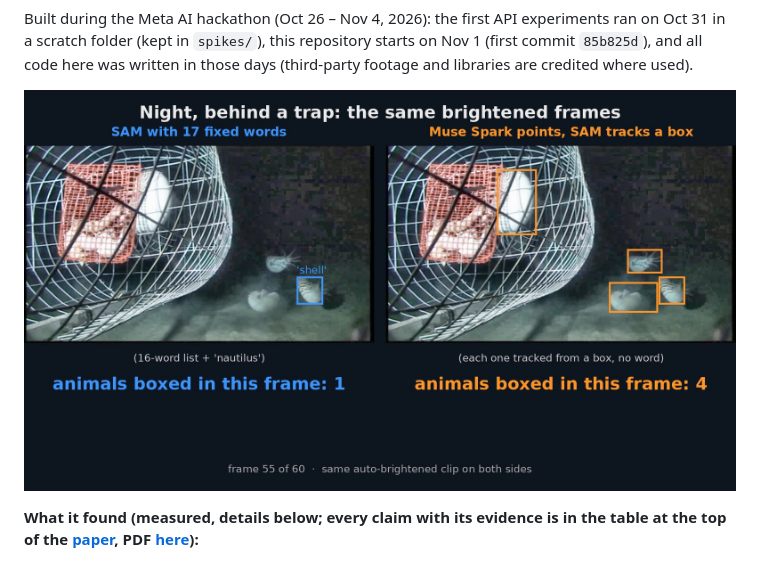
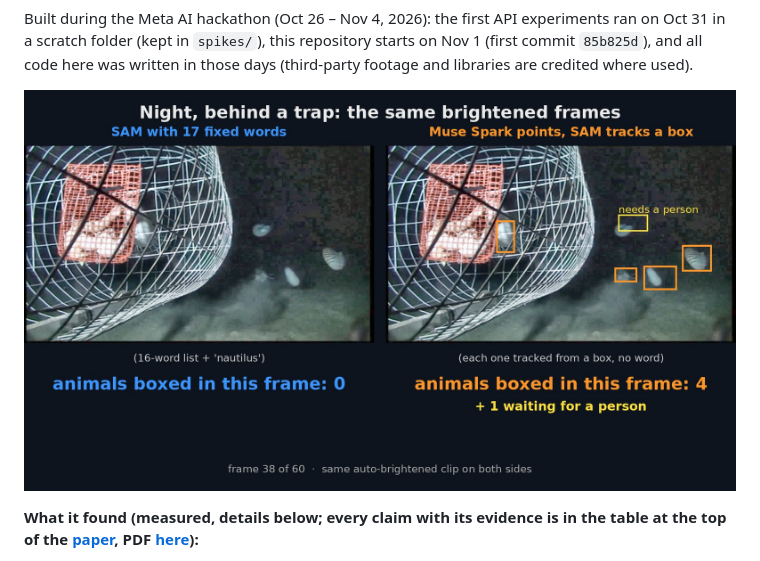
Before and after one commit to kitavkdl/reefcensus, a Markdown page: README.md, the part around the change. Rendered like a GitHub page; pictures changed too: report/figures/split_s001_night_f38.jpg (added), report/figures/split_s001_night_f55.jpg (deleted).

```diff
--- a/README.md
+++ b/README.md
@@ -14,7 +14,7 @@ Built during the Meta AI hackathon (Oct 26 – Nov 4, 2026): the first API
 experiments ran on Oct 31 in a scratch folder (kept in `spikes/`), this repository starts on Nov 1 (first commit `85b825d`),
 and all code here was written in those days (third-party footage and libraries are credited where used).
 
-![Night, behind a trap, same brightened frames: SAM with 17 fixed words boxes one nautilus (left); Muse Spark points at what moved and SAM tracks each spot from a box with no word: four (right)](report/figures/split_s001_night_f55.jpg)
+![Night, behind a trap, same brightened frames: SAM with 17 fixed words boxes one nautilus (left); Muse Spark points at what moved and SAM tracks each spot from a box with no word: four (right)](report/figures/split_s001_night_f38.jpg)
 
 **What it found (measured, details below; every claim with its evidence is in the table at the top of the [paper](report/paper/paper.md), PDF [here](report/paper/paper.pdf)):**
 - Asked for "fish" on a nautilus survey clip, it also found and counted a nautilus, a swarm of shrimp and a hagfish.
```
Also changed, not shown: 4 other files.
